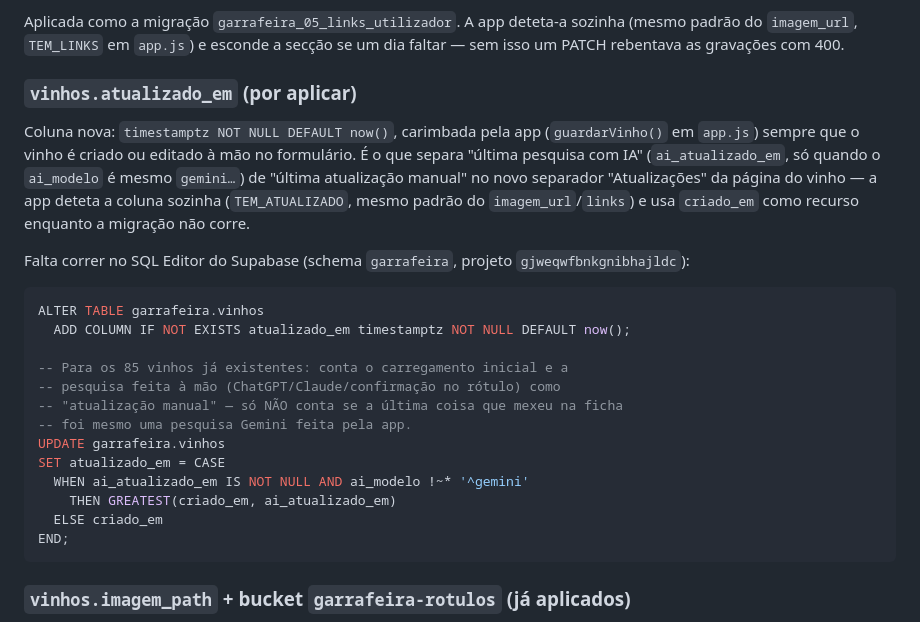
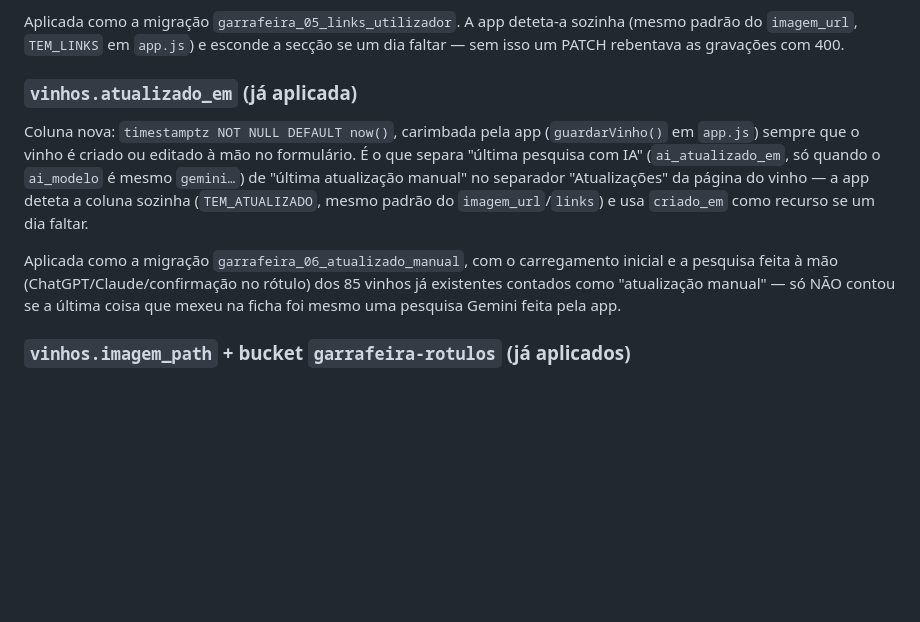
Before and after one commit to diogoandrefsilva-ghc/Garrafeira, a Markdown page: db/README.md, the part around the change. Rendered like a GitHub page; blank space fills up the shorter version.

Commit message:
Marca a migração garrafeira_06_atualizado_manual como aplicada
Co-Authored-By: Claude Sonnet 5 <noreply@anthropic.com>
Claude-Session: https://claude.ai/code/session_01RVNFKyLpSq8rhc8w8BJd5H

````diff
--- a/db/README.md
+++ b/db/README.md
@@ -57,34 +57,21 @@ Aplicada como a migração `garrafeira_05_links_utilizador`. A app deteta-a
 sozinha (mesmo padrão do `imagem_url`, `TEM_LINKS` em `app.js`) e esconde a
 secção se um dia faltar — sem isso um PATCH rebentava as gravações com 400.
 
-### `vinhos.atualizado_em` (por aplicar)
+### `vinhos.atualizado_em` (já aplicada)
 
 Coluna nova: `timestamptz NOT NULL DEFAULT now()`, carimbada pela app
 (`guardarVinho()` em `app.js`) sempre que o vinho é criado ou editado à mão
 no formulário. É o que separa "última pesquisa com IA" (`ai_atualizado_em`,
 só quando o `ai_modelo` é mesmo `gemini…`) de "última atualização manual" no
-novo separador "Atualizações" da página do vinho — a app deteta a coluna
-sozinha (`TEM_ATUALIZADO`, mesmo padrão do `imagem_url`/`links`) e usa
-`criado_em` como recurso enquanto a migração não corre.
+separador "Atualizações" da página do vinho — a app deteta a coluna sozinha
+(`TEM_ATUALIZADO`, mesmo padrão do `imagem_url`/`links`) e usa `criado_em`
+como recurso se um dia faltar.
 
-Falta correr no SQL Editor do Supabase (schema `garrafeira`, projeto
-`gjweqwfbnkgnibhajldc`):
-
-```sql
-ALTER TABLE garrafeira.vinhos
-  ADD COLUMN IF NOT EXISTS atualizado_em timestamptz NOT NULL DEFAULT now();
-
--- Para os 85 vinhos já existentes: conta o carregamento inicial e a
--- pesquisa feita à mão (ChatGPT/Claude/confirmação no rótulo) como
--- "atualização manual" — só NÃO conta se a última coisa que mexeu na ficha
--- foi mesmo uma pesquisa Gemini feita pela app.
-UPDATE garrafeira.vinhos
-SET atualizado_em = CASE
-  WHEN ai_atualizado_em IS NOT NULL AND ai_modelo !~* '^gemini'
-    THEN GREATEST(criado_em, ai_atualizado_em)
-  ELSE criado_em
-END;
-```
+Aplicada como a migração `garrafeira_06_atualizado_manual`, com o
+carregamento inicial e a pesquisa feita à mão (ChatGPT/Claude/confirmação
+no rótulo) dos 85 vinhos já existentes contados como "atualização manual" —
+só NÃO contou se a última coisa que mexeu na ficha foi mesmo uma pesquisa
+Gemini feita pela app.
 
 ### `vinhos.imagem_path` + bucket `garrafeira-rotulos` (já aplicados)
 
````
